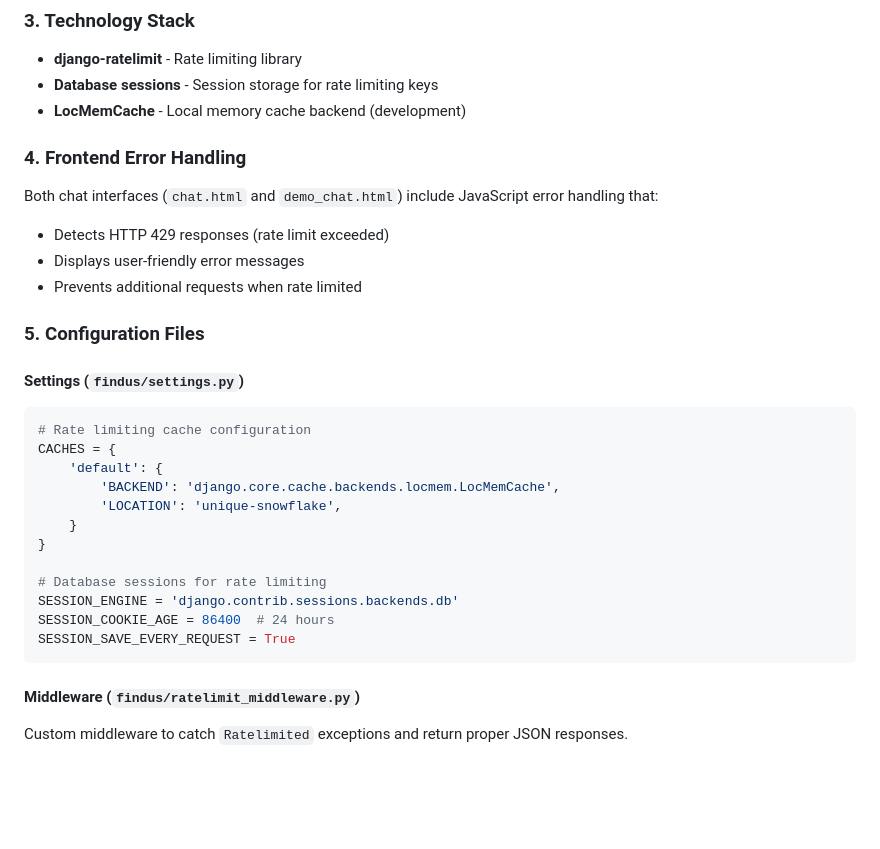
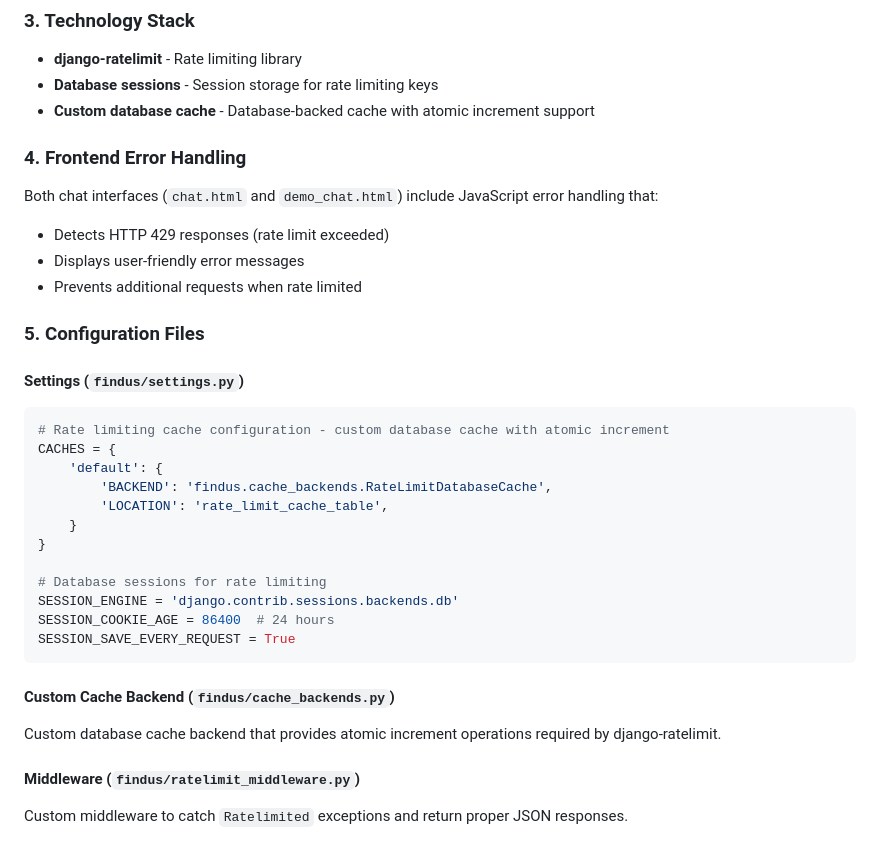
Before and after one commit to tbrachmann/findus, a Markdown page: RATE_LIMITING_IMPLEMENTATION.md, the part around one of its changes. Drawn GitHub-style; blank space fills up the shorter version.

````diff
--- a/RATE_LIMITING_IMPLEMENTATION.md
+++ b/RATE_LIMITING_IMPLEMENTATION.md
@@ -27,7 +27,7 @@ Rate limiting is applied to these endpoints:
 
 - **django-ratelimit** - Rate limiting library
 - **Database sessions** - Session storage for rate limiting keys
-- **LocMemCache** - Local memory cache backend (development)
+- **Custom database cache** - Database-backed cache with atomic increment support
 
 ### 4. Frontend Error Handling
 
@@ -40,11 +40,11 @@ Both chat interfaces (`chat.html` and `demo_chat.html`) include JavaScript error
 
 #### Settings (`findus/settings.py`)
 ```python
-# Rate limiting cache configuration
+# Rate limiting cache configuration - custom database cache with atomic increment
 CACHES = {
     'default': {
-        'BACKEND': 'django.core.cache.backends.locmem.LocMemCache',
-        'LOCATION': 'unique-snowflake',
+        'BACKEND': 'findus.cache_backends.RateLimitDatabaseCache',
+        'LOCATION': 'rate_limit_cache_table',
     }
 }
 
@@ -53,6 +53,9 @@ SESSION_ENGINE = 'django.contrib.sessions.backends.db'
 SESSION_COOKIE_AGE = 86400  # 24 hours
 SESSION_SAVE_EVERY_REQUEST = True
 ```
+
+#### Custom Cache Backend (`findus/cache_backends.py`)
+Custom database cache backend that provides atomic increment operations required by django-ratelimit.
 
 #### Middleware (`findus/ratelimit_middleware.py`)
 Custom middleware to catch `Ratelimited` exceptions and return proper JSON responses.
````
Also changed, not shown: other parts of RATE_LIMITING_IMPLEMENTATION.md (+11 -4 lines).
